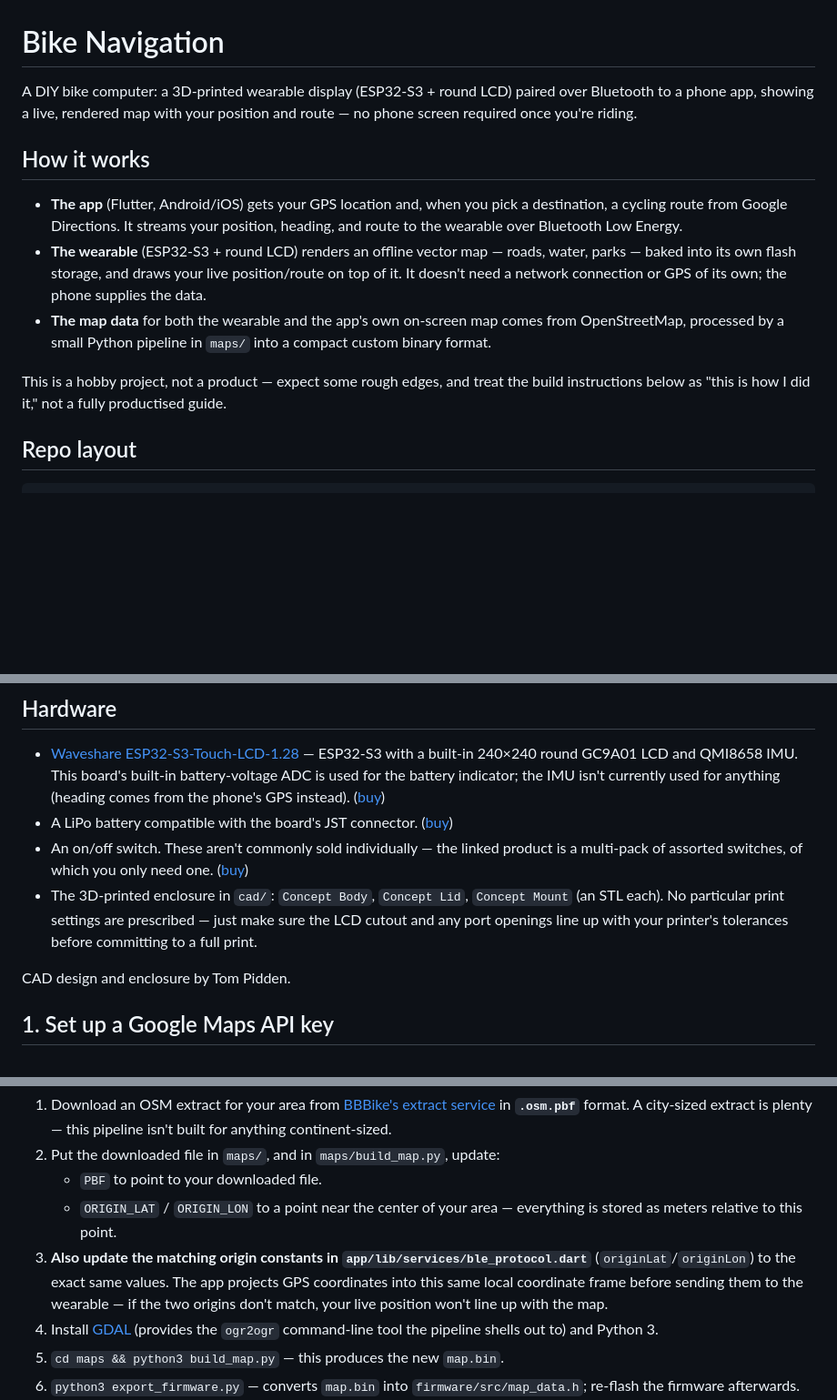
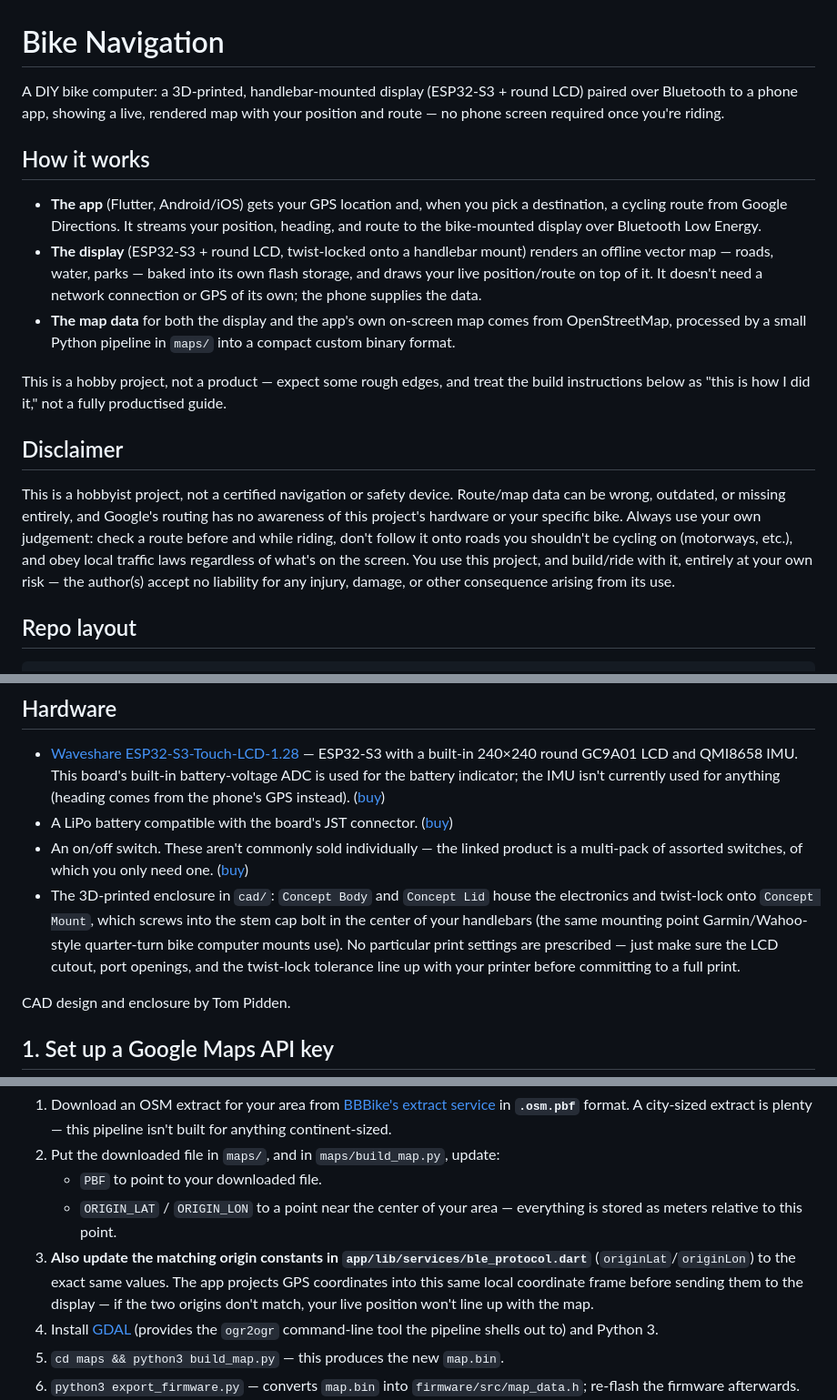
Before and after one commit to mattpidden/bike-navigation, a Markdown page: README.md, 3 parts joined by grey strips. Shown at 91% size. Rendered like a GitHub page; blank space fills up the shorter version.

Commit message:
README: correct wearable -> handlebar-mounted, describe the mount, add disclaimer
The device twist-locks onto a mount that screws into the stem cap bolt,
not worn — fixes wording throughout. Also adds a safety/liability
disclaimer: hobbyist project, not a certified nav device, use your own
judgement on the road.

Co-Authored-By: Claude Sonnet 5 <noreply@anthropic.com>

```diff
--- a/README.md
+++ b/README.md
@@ -1,6 +1,6 @@
 # Bike Navigation
 
-A DIY bike computer: a 3D-printed wearable display (ESP32-S3 + round LCD) paired over Bluetooth to a phone app, showing a live, rendered map with your position and route — no phone screen required once you're riding.
+A DIY bike computer: a 3D-printed, handlebar-mounted display (ESP32-S3 + round LCD) paired over Bluetooth to a phone app, showing a live, rendered map with your position and route — no phone screen required once you're riding.
 
 <p>
   <!-- TODO: add a photo of the assembled device / a screenshot of the app here -->
@@ -8,11 +8,15 @@ A DIY bike computer: a 3D-printed wearable display (ESP32-S3 + round LCD) paired
 
 ## How it works
 
-- **The app** (Flutter, Android/iOS) gets your GPS location and, when you pick a destination, a cycling route from Google Directions. It streams your position, heading, and route to the wearable over Bluetooth Low Energy.
-- **The wearable** (ESP32-S3 + round LCD) renders an offline vector map — roads, water, parks — baked into its own flash storage, and draws your live position/route on top of it. It doesn't need a network connection or GPS of its own; the phone supplies the data.
-- **The map data** for both the wearable and the app's own on-screen map comes from OpenStreetMap, processed by a small Python pipeline in `maps/` into a compact custom binary format.
+- **The app** (Flutter, Android/iOS) gets your GPS location and, when you pick a destination, a cycling route from Google Directions. It streams your position, heading, and route to the bike-mounted display over Bluetooth Low Energy.
+- **The display** (ESP32-S3 + round LCD, twist-locked onto a handlebar mount) renders an offline vector map — roads, water, parks — baked into its own flash storage, and draws your live position/route on top of it. It doesn't need a network connection or GPS of its own; the phone supplies the data.
+- **The map data** for both the display and the app's own on-screen map comes from OpenStreetMap, processed by a small Python pipeline in `maps/` into a compact custom binary format.
 
 This is a hobby project, not a product — expect some rough edges, and treat the build instructions below as "this is how I did it," not a fully productised guide.
+
+## Disclaimer
+
+This is a hobbyist project, not a certified navigation or safety device. Route/map data can be wrong, outdated, or missing entirely, and Google's routing has no awareness of this project's hardware or your specific bike. Always use your own judgement: check a route before and while riding, don't follow it onto roads you shouldn't be cycling on (motorways, etc.), and obey local traffic laws regardless of what's on the screen. You use this project, and build/ride with it, entirely at your own risk — the author(s) accept no liability for any injury, damage, or other consequence arising from its use.
 
 ## Repo layout
 
@@ -28,7 +32,7 @@ cad/       3D-printable enclosure (STL files)
 - [Waveshare ESP32-S3-Touch-LCD-1.28](https://www.waveshare.com/esp32-s3-touch-lcd-1.28.htm) — ESP32-S3 with a built-in 240×240 round GC9A01 LCD and QMI8658 IMU. This board's built-in battery-voltage ADC is used for the battery indicator; the IMU isn't currently used for anything (heading comes from the phone's GPS instead). ([buy](https://www.amazon.co.uk/dp/B0CSFFHNWT))
 - A LiPo battery compatible with the board's JST connector. ([buy](https://www.amazon.co.uk/dp/B08215WQMQ))
 - An on/off switch. These aren't commonly sold individually — the linked product is a multi-pack of assorted switches, of which you only need one. ([buy](https://www.amazon.co.uk/dp/B0817GD1Y8))
-- The 3D-printed enclosure in `cad/`: `Concept Body`, `Concept Lid`, `Concept Mount` (an STL each). No particular print settings are prescribed — just make sure the LCD cutout and any port openings line up with your printer's tolerances before committing to a full print.
+- The 3D-printed enclosure in `cad/`: `Concept Body` and `Concept Lid` house the electronics and twist-lock onto `Concept Mount`, which screws into the stem cap bolt in the center of your handlebars (the same mounting point Garmin/Wahoo-style quarter-turn bike computer mounts use). No particular print settings are prescribed — just make sure the LCD cutout, port openings, and the twist-lock tolerance line up with your printer before committing to a full print.
 
 CAD design and enclosure by Tom Pidden.
 
@@ -74,7 +78,7 @@ The repo ships with `maps/map.bin` pre-built for Central London. To cover your o
 2. Put the downloaded file in `maps/`, and in `maps/build_map.py`, update:
    - `PBF` to point to your downloaded file.
    - `ORIGIN_LAT` / `ORIGIN_LON` to a point near the center of your area — everything is stored as meters relative to this point.
-3. **Also update the matching origin constants in `app/lib/services/ble_protocol.dart`** (`originLat`/`originLon`) to the exact same values. The app projects GPS coordinates into this same local coordinate frame before sending them to the wearable — if the two origins don't match, your live position won't line up with the map.
+3. **Also update the matching origin constants in `app/lib/services/ble_protocol.dart`** (`originLat`/`originLon`) to the exact same values. The app projects GPS coordinates into this same local coordinate frame before sending them to the display — if the two origins don't match, your live position won't line up with the map.
 4. Install [GDAL](https://gdal.org/) (provides the `ogr2ogr` command-line tool the pipeline shells out to) and Python 3.
 5. `cd maps && python3 build_map.py` — this produces the new `map.bin`.
 6. `python3 export_firmware.py` — converts `map.bin` into `firmware/src/map_data.h`; re-flash the firmware afterwards.
```
